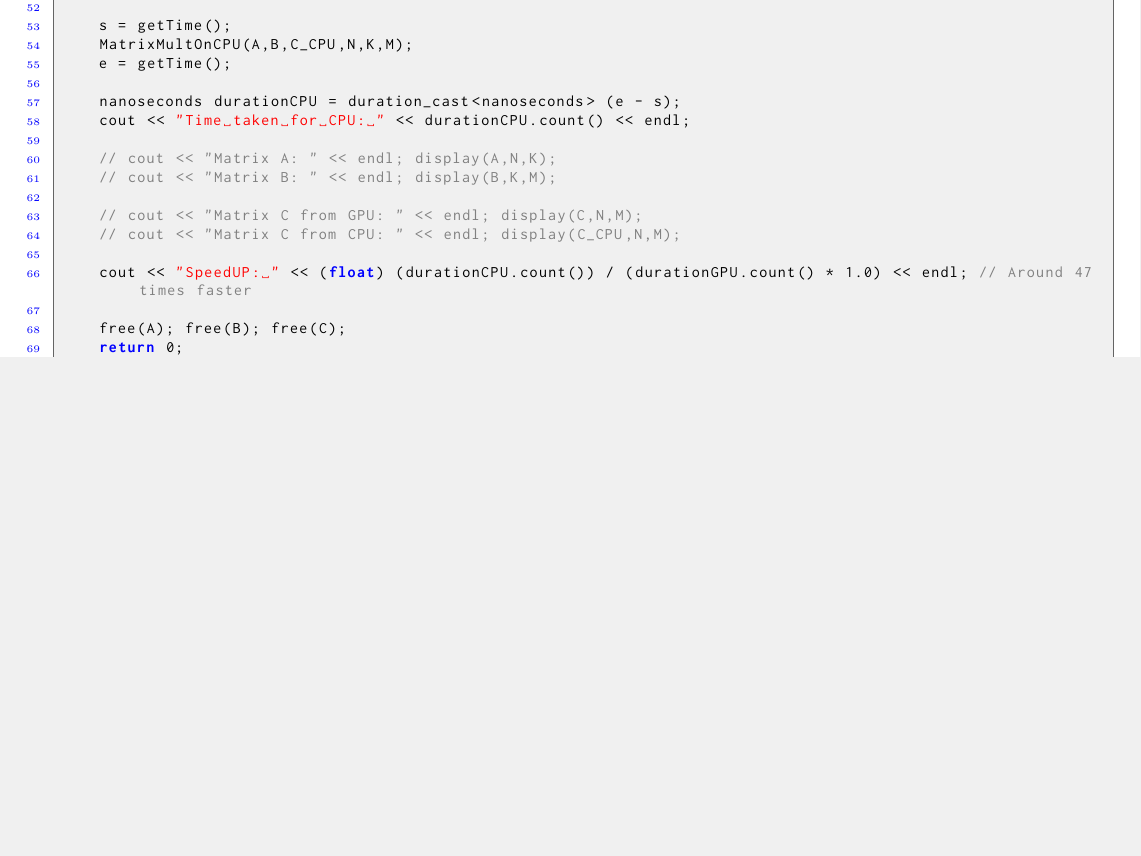
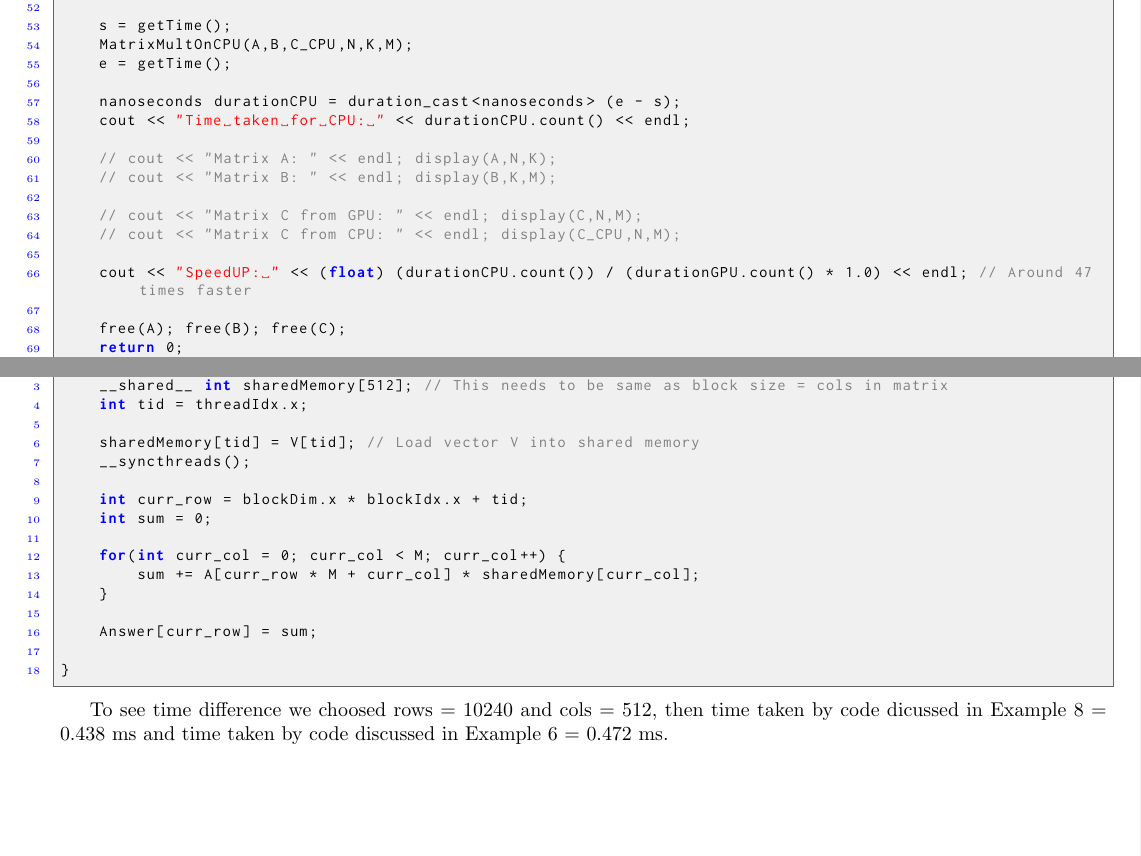
Before and after one commit to ayushraina2028/DS295-Parallel-Programming-2025, a LaTeX document (Notes/report.tex): part of page 16 of 16 before the commit and two parts of pages 16 and 17 of 17 after it, the two joined at a grey line, cut so that both start at the same text, the shorter picture padded with empty space. Compiled offline with pdfLaTeX.

Commit message:
Added notes and code of optimized version of matrix vector mult

```diff
--- a/Notes/report.tex
+++ b/Notes/report.tex
@@ -832,4 +832,32 @@ int main() {
 }
 \end{lstlisting}
 Do checkout other functions and macros in code available no github.
+
+Now we will discuss a optimised version of matrix vector multiplication using shared memory.
+
+\codebox{\textbf{Example 8: Matrix Vector Multiplication Using Shared Memory}}
+
+\begin{lstlisting}
+__global__ void MatrixVectorMultUsingSharedMemory(int* A, int* V, int* Answer, int N, int M) {
+
+    __shared__ int sharedMemory[512]; // This needs to be same as block size = cols in matrix
+    int tid = threadIdx.x;
+
+    sharedMemory[tid] = V[tid]; // Load vector V into shared memory
+    __syncthreads();
+
+    int curr_row = blockDim.x * blockIdx.x + tid;
+    int sum = 0;
+
+    for(int curr_col = 0; curr_col < M; curr_col++) {
+        sum += A[curr_row * M + curr_col] * sharedMemory[curr_col];
+    }
+
+    Answer[curr_row] = sum;
+
+}
+\end{lstlisting}
+
+To see time difference we choosed rows = 10240 and cols = 512, then time taken by code dicussed in Example 8 = 0.438 ms and time taken by code discussed in Example 6 = 0.472 ms.
+
 \end{document}
```
Also changed, not shown: Notes/report.pdf, 7 other files.
